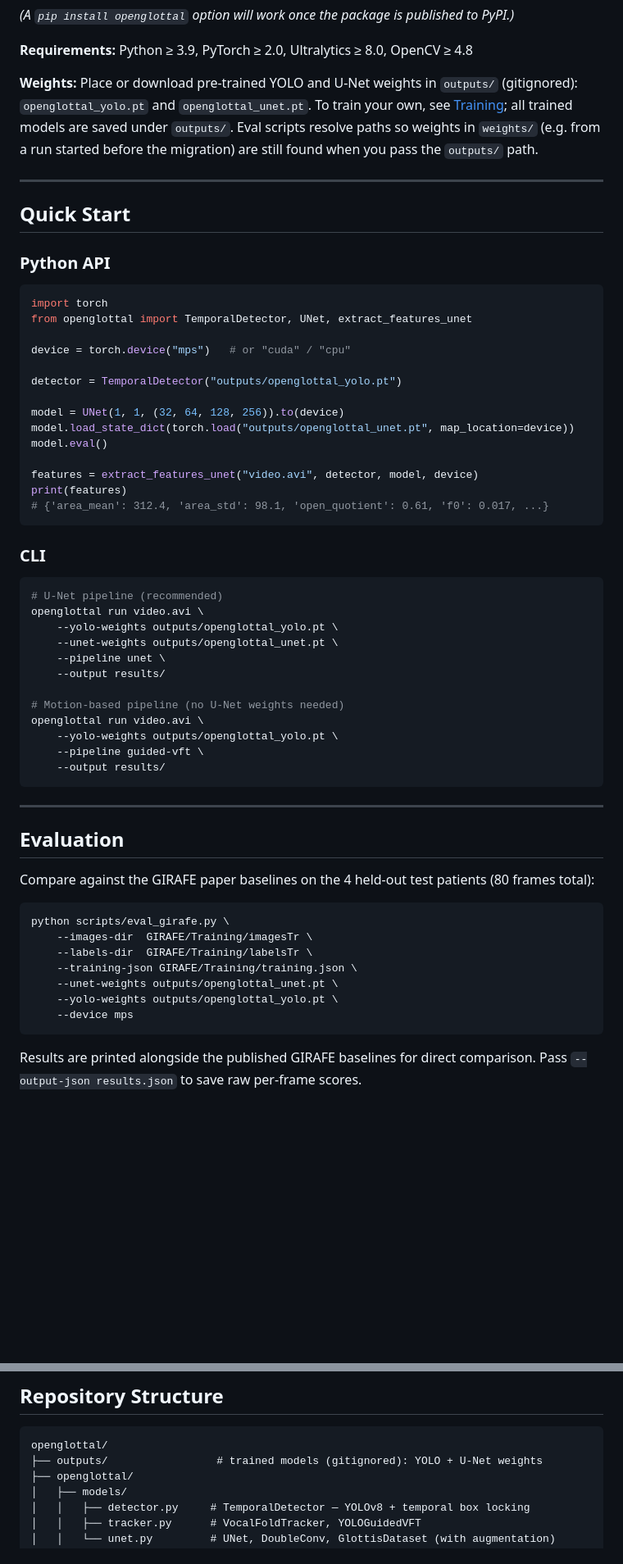
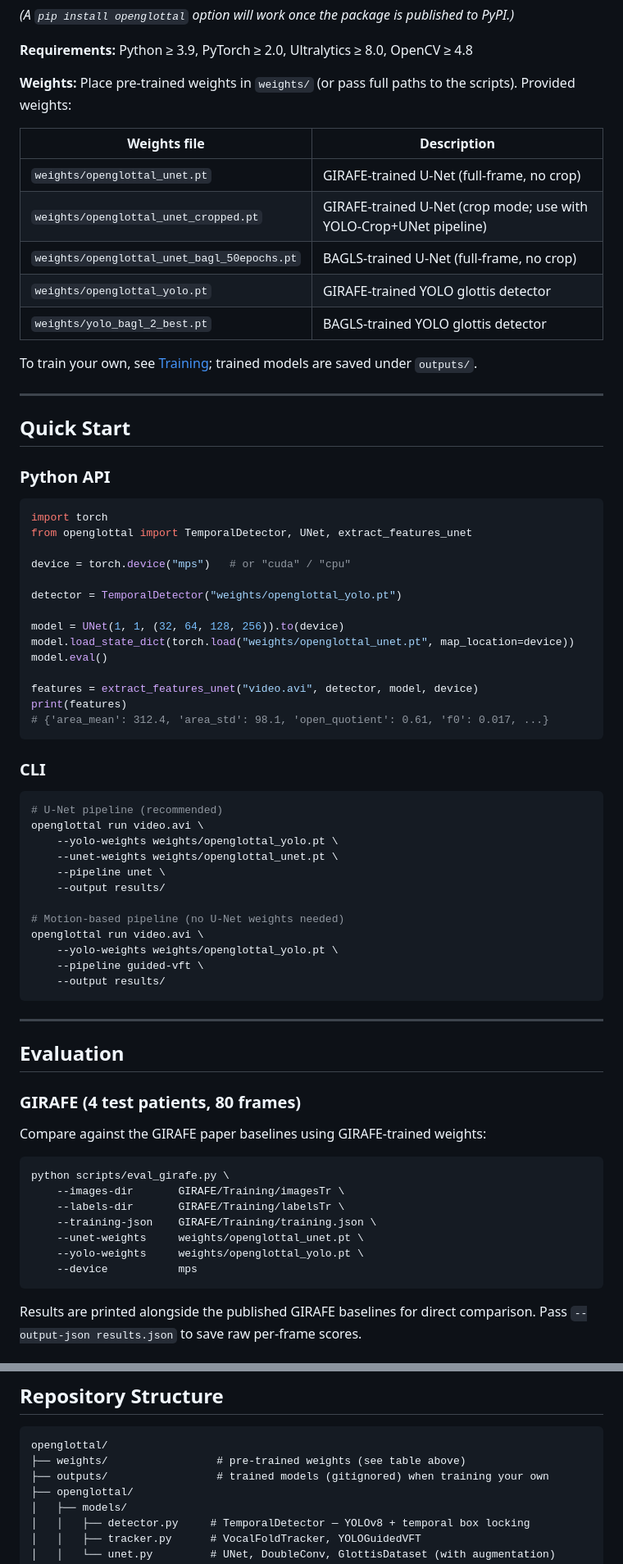
Before and after one commit to hari-krishnan/openglottal, a Markdown page: README.md, 2 parts joined by grey strips. Shown at 82% size. Rendered like a GitHub page; blank space fills up the shorter version.

````diff
--- a/README.md
+++ b/README.md
@@ -51,7 +52,17 @@ pip install -e ".[dev]"    # only if you need to reinstall
 
 **Requirements:** Python ≥ 3.9, PyTorch ≥ 2.0, Ultralytics ≥ 8.0, OpenCV ≥ 4.8
 
-**Weights:** Place or download pre-trained YOLO and U-Net weights in `outputs/` (gitignored): `openglottal_yolo.pt` and `openglottal_unet.pt`. To train your own, see [Training](#training); all trained models are saved under `outputs/`. Eval scripts resolve paths so weights in `weights/` (e.g. from a run started before the migration) are still found when you pass the `outputs/` path.
+**Weights:** Place pre-trained weights in `weights/` (or pass full paths to the scripts). Provided weights:
+
+| Weights file | Description |
+|--------------|-------------|
+| `weights/openglottal_unet.pt` | GIRAFE-trained U-Net (full-frame, no crop) |
+| `weights/openglottal_unet_cropped.pt` | GIRAFE-trained U-Net (crop mode; use with YOLO-Crop+UNet pipeline) |
+| `weights/openglottal_unet_bagl_50epochs.pt` | BAGLS-trained U-Net (full-frame, no crop) |
+| `weights/openglottal_yolo.pt` | GIRAFE-trained YOLO glottis detector |
+| `weights/yolo_bagl_2_best.pt` | BAGLS-trained YOLO glottis detector |
+
+To train your own, see [Training](#training); trained models are saved under `outputs/`.
 
 ---
 
@@ -65,10 +76,10 @@ from openglottal import TemporalDetector, UNet, extract_features_unet
 
 device = torch.device("mps")   # or "cuda" / "cpu"
 
-detector = TemporalDetector("outputs/openglottal_yolo.pt")
+detector = TemporalDetector("weights/openglottal_yolo.pt")
 
 model = UNet(1, 1, (32, 64, 128, 256)).to(device)
-model.load_state_dict(torch.load("outputs/openglottal_unet.pt", map_location=device))
+model.load_state_dict(torch.load("weights/openglottal_unet.pt", map_location=device))
 model.eval()
 
 features = extract_features_unet("video.avi", detector, model, device)
@@ -81,14 +92,14 @@ print(features)
 ```bash
 # U-Net pipeline (recommended)
 openglottal run video.avi \
-    --yolo-weights outputs/openglottal_yolo.pt \
-    --unet-weights outputs/openglottal_unet.pt \
+    --yolo-weights weights/openglottal_yolo.pt \
+    --unet-weights weights/openglottal_unet.pt \
     --pipeline unet \
     --output results/
 
 # Motion-based pipeline (no U-Net weights needed)
 openglottal run video.avi \
-    --yolo-weights outputs/openglottal_yolo.pt \
+    --yolo-weights weights/openglottal_yolo.pt \
     --pipeline guided-vft \
     --output results/
 ```
@@ -97,16 +108,18 @@ openglottal run video.avi \
 
 ## Evaluation
 
-Compare against the GIRAFE paper baselines on the 4 held-out test patients (80 frames total):
+### GIRAFE (4 test patients, 80 frames)
+
+Compare against the GIRAFE paper baselines using GIRAFE-trained weights:
 
 ```bash
 python scripts/eval_girafe.py \
-    --images-dir  GIRAFE/Training/imagesTr \
-    --labels-dir  GIRAFE/Training/labelsTr \
-    --training-json GIRAFE/Training/training.json \
-    --unet-weights outputs/openglottal_unet.pt \
-    --yolo-weights outputs/openglottal_yolo.pt \
-    --device mps
+    --images-dir       GIRAFE/Training/imagesTr \
+    --labels-dir       GIRAFE/Training/labelsTr \
+    --training-json    GIRAFE/Training/training.json \
+    --unet-weights     weights/openglottal_unet.pt \
+    --yolo-weights     weights/openglottal_yolo.pt \
+    --device           mps
 ```
 
 Results are printed alongside the published GIRAFE baselines for direct comparison.  Pass `--output-json results.json` to save raw per-frame scores.
@@ -239,7 +254,8 @@ Both training modes use a **50/50 BCE + Dice loss** with cosine annealing, savin
 
 ```
 openglottal/
-├── outputs/                 # trained models (gitignored): YOLO + U-Net weights
+├── weights/                 # pre-trained weights (see table above)
+├── outputs/                 # trained models (gitignored) when training your own
 ├── openglottal/
 │   ├── models/
 │   │   ├── detector.py     # TemporalDetector — YOLOv8 + temporal box locking
````
Also changed, not shown: other parts of README.md (+20 -17 lines).
